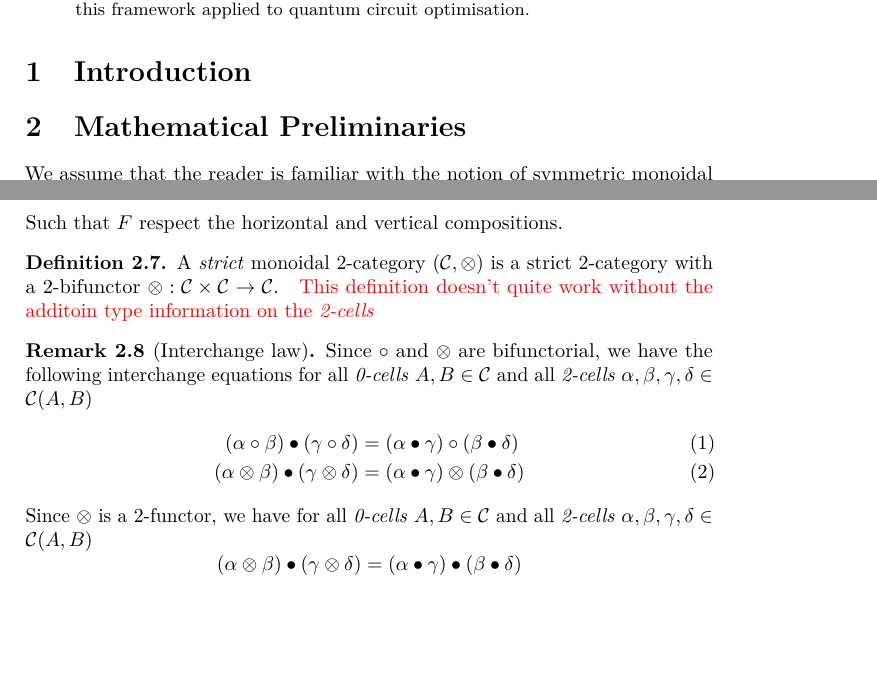
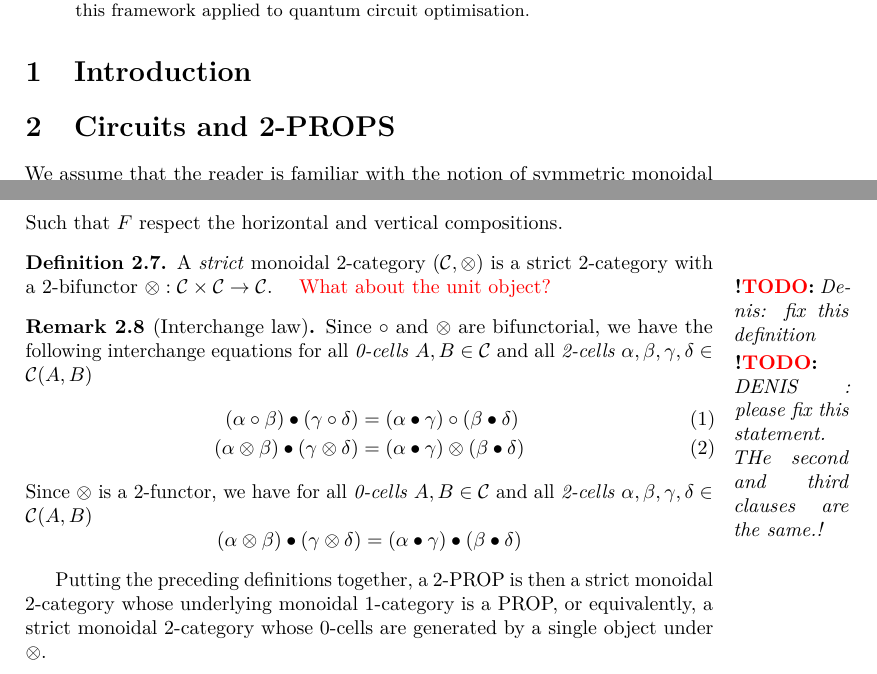
Before and after one commit to rossduncan/q-enriched-rewriting-paper, a LaTeX paper (article.tex): two parts of pages 1 and 2 of 7, joined at a grey line, cut so that both start at the same text, the shorter picture padded with empty space. Compiled offline with pdfLaTeX.

Commit message:
minor edits

```diff
--- a/article.tex
+++ b/article.tex
@@ -22,7 +22,7 @@
 \section{Introduction}
 \label{sec:intro}
 
-\section{Mathematical Preliminaries}
+\section{Circuits and 2-PROPS}
 \label{sec:prelim}
 
 We assume that the reader is familiar with the notion of symmetric
@@ -129,11 +132,11 @@ g, h$ for \emph{1-cells} and $\alpha$, $\beta$, $\gamma$ for
 %%        MONOIDAL 2-CATEGORY DEFINITION        %%
 %%%%%%%%%%%%%%%%%%%%%%%%%%%%%%%%%%%%%%%%%%%%%%%%%%
 \begin{definition}\label{def:monoidal-two-cat}
-  A \emph{strict} monoidal 2-category $(\mathcal{C}, \otimes)$ is a strict
-    2-category with a 2-bifunctor $\otimes: \mathcal{C} \times \mathcal{C} \to
-    \mathcal{C}$.
-  \REM{This definition doesn't quite work without the additoin type
-    information on the \emph{2-cells}}
+  A \emph{strict} monoidal 2-category $(\mathcal{C}, \otimes)$ is a
+  strict 2-category with a 2-bifunctor $\otimes: \mathcal{C} \times
+  \mathcal{C} \to \mathcal{C}$.
+  \TODO{Denis: fix this definition}
+  \REM{What about the unit object?}
 \end{definition}
 
 
@@ -141,6 +144,8 @@ g, h$ for \emph{1-cells} and $\alpha$, $\beta$, $\gamma$ for
 %%        INTERCHANGE LAW REMARK        %%
 %%%%%%%%%%%%%%%%%%%%%%%%%%%%%%%%%%%%%%%%%%
 \begin{remark}[Interchange law]
+\TODO{DENIS : please fix this statement.  THe second and third clauses
+  are the same.!}
   Since $\circ$ and $\otimes$ are bifunctorial, we have the following
     interchange equations for all \emph{0-cells} $A, B \in \mathcal{C}$ and all
     \emph{2-cells} $\alpha, \beta, \gamma, \delta \in \mathcal{C}(A, B)$
@@ -158,6 +163,12 @@ g, h$ for \emph{1-cells} and $\alpha$, $\beta$, $\gamma$ for
       \gamma) \bullet (\beta \bullet \delta)
   \]
 \end{remark}
+
+Putting the preceding definitions together, a 2-PROP is then a strict
+monoidal 2-category whose underlying monoidal 1-category is a PROP, or
+equivalently, a strict monoidal 2-category whose 0-cells are generated
+by a single object under $\otimes$.
+
 
 \section{Rewriting systems as 2-PROPS}
 \label{sec:rewriting}
```
Also changed, not shown: article.tex (7 more changed lines).
